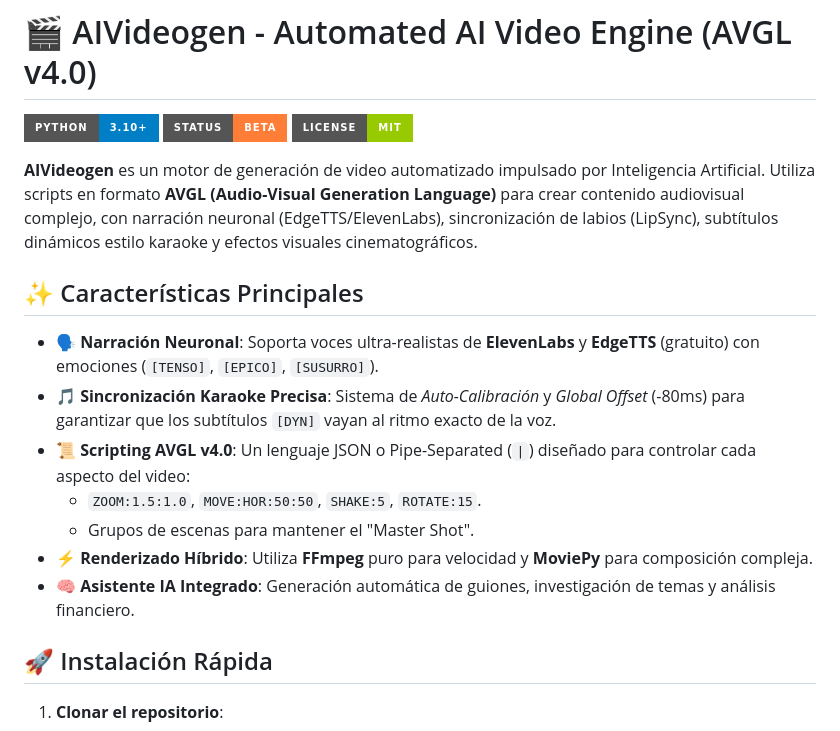
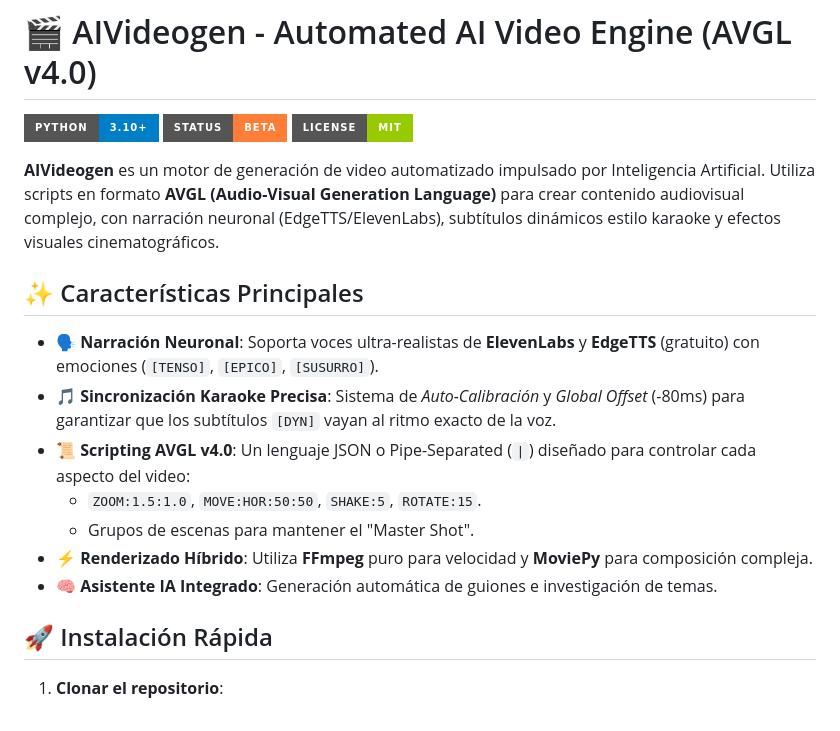
Before and after one commit to cyborg001/aivideogen, a Markdown page: README.md, the part around the change. GitHub-like rendering; badges without logos.

Commit message:
Docs: Eliminar características no disponibles (LipSync, Finanzas) del README

```diff
--- a/README.md
+++ b/README.md
@@ -4,7 +4,7 @@
 ![Status](https://img.shields.io/badge/Status-Beta-orange?style=for-the-badge)
 ![License](https://img.shields.io/badge/License-MIT-green?style=for-the-badge)
 
-**AIVideogen** es un motor de generación de video automatizado impulsado por Inteligencia Artificial. Utiliza scripts en formato **AVGL (Audio-Visual Generation Language)** para crear contenido audiovisual complejo, con narración neuronal (EdgeTTS/ElevenLabs), sincronización de labios (LipSync), subtítulos dinámicos estilo karaoke y efectos visuales cinematográficos.
+**AIVideogen** es un motor de generación de video automatizado impulsado por Inteligencia Artificial. Utiliza scripts en formato **AVGL (Audio-Visual Generation Language)** para crear contenido audiovisual complejo, con narración neuronal (EdgeTTS/ElevenLabs), subtítulos dinámicos estilo karaoke y efectos visuales cinematográficos.
 
 ## ✨ Características Principales
 
@@ -14,7 +14,7 @@
     - `ZOOM:1.5:1.0`, `MOVE:HOR:50:50`, `SHAKE:5`, `ROTATE:15`.
     - Grupos de escenas para mantener el "Master Shot".
 - **⚡ Renderizado Híbrido**: Utiliza **FFmpeg** puro para velocidad y **MoviePy** para composición compleja.
-- **🧠 Asistente IA Integrado**: Generación automática de guiones, investigación de temas y análisis financiero.
+- **🧠 Asistente IA Integrado**: Generación automática de guiones e investigación de temas.
 
 ## 🚀 Instalación Rápida
 
```
